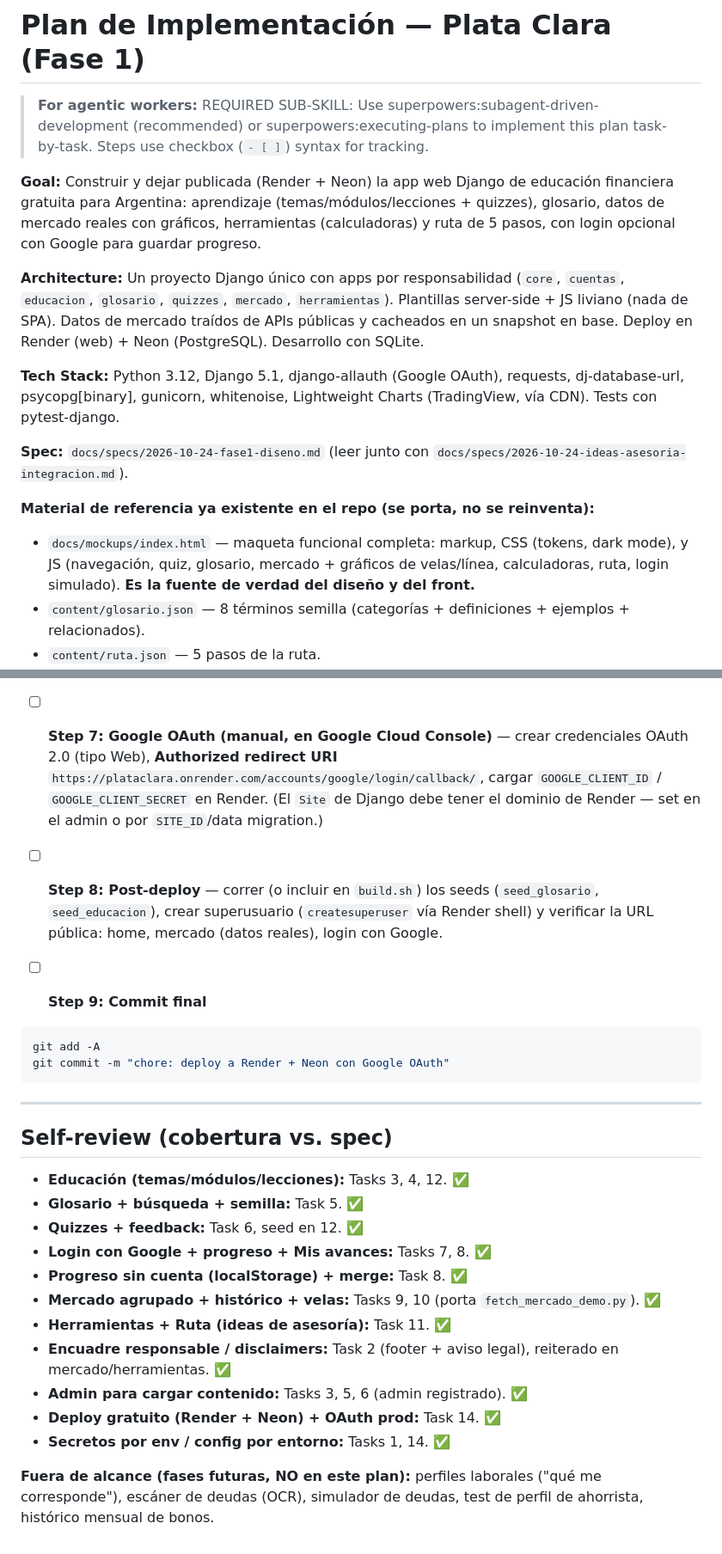
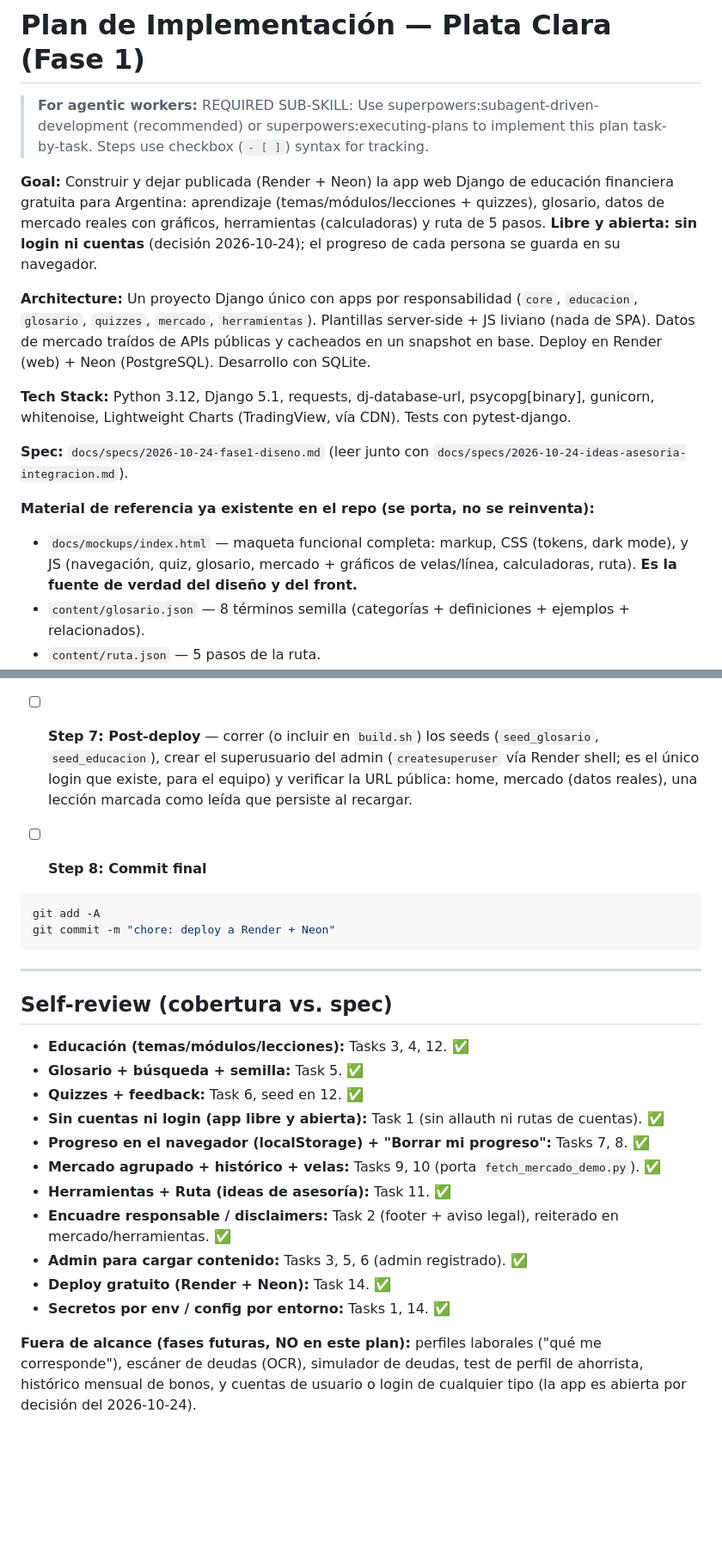
Before and after one commit to cbellini-clvsa/Shippear3, a Markdown page: docs/plans/2026-10-24-fase1-implementacion.md, 2 parts joined by grey strips. Shown at 86% size. Rendered like a GitHub page; blank space fills up the shorter version.

````diff
--- a/docs/plans/2026-10-24-fase1-implementacion.md
+++ b/docs/plans/2026-10-24-fase1-implementacion.md
@@ -2,16 +2,16 @@
 
 > **For agentic workers:** REQUIRED SUB-SKILL: Use superpowers:subagent-driven-development (recommended) or superpowers:executing-plans to implement this plan task-by-task. Steps use checkbox (`- [ ]`) syntax for tracking.
 
-**Goal:** Construir y dejar publicada (Render + Neon) la app web Django de educación financiera gratuita para Argentina: aprendizaje (temas/módulos/lecciones + quizzes), glosario, datos de mercado reales con gráficos, herramientas (calculadoras) y ruta de 5 pasos, con login opcional con Google para guardar progreso.
+**Goal:** Construir y dejar publicada (Render + Neon) la app web Django de educación financiera gratuita para Argentina: aprendizaje (temas/módulos/lecciones + quizzes), glosario, datos de mercado reales con gráficos, herramientas (calculadoras) y ruta de 5 pasos. **Libre y abierta: sin login ni cuentas** (decisión 2026-10-24); el progreso de cada persona se guarda en su navegador.
 
-**Architecture:** Un proyecto Django único con apps por responsabilidad (`core`, `cuentas`, `educacion`, `glosario`, `quizzes`, `mercado`, `herramientas`). Plantillas server-side + JS liviano (nada de SPA). Datos de mercado traídos de APIs públicas y cacheados en un snapshot en base. Deploy en Render (web) + Neon (PostgreSQL). Desarrollo con SQLite.
+**Architecture:** Un proyecto Django único con apps por responsabilidad (`core`, `educacion`, `glosario`, `quizzes`, `mercado`, `herramientas`). Plantillas server-side + JS liviano (nada de SPA). Datos de mercado traídos de APIs públicas y cacheados en un snapshot en base. Deploy en Render (web) + Neon (PostgreSQL). Desarrollo con SQLite.
 
-**Tech Stack:** Python 3.12, Django 5.1, django-allauth (Google OAuth), requests, dj-database-url, psycopg[binary], gunicorn, whitenoise, Lightweight Charts (TradingView, vía CDN). Tests con pytest-django.
+**Tech Stack:** Python 3.12, Django 5.1, requests, dj-database-url, psycopg[binary], gunicorn, whitenoise, Lightweight Charts (TradingView, vía CDN). Tests con pytest-django.
 
 **Spec:** `docs/specs/2026-10-24-fase1-diseno.md` (leer junto con `docs/specs/2026-10-24-ideas-asesoria-integracion.md`).
 
 **Material de referencia ya existente en el repo (se porta, no se reinventa):**
-- `docs/mockups/index.html` — maqueta funcional completa: markup, CSS (tokens, dark mode), y JS (navegación, quiz, glosario, mercado + gráficos de velas/línea, calculadoras, ruta, login simulado). **Es la fuente de verdad del diseño y del front.**
+- `docs/mockups/index.html` — maqueta funcional completa: markup, CSS (tokens, dark mode), y JS (navegación, quiz, glosario, mercado + gráficos de velas/línea, calculadoras, ruta). **Es la fuente de verdad del diseño y del front.**
 - `content/glosario.json` — 8 términos semilla (categorías + definiciones + ejemplos + relacionados).
 - `content/ruta.json` — 5 pasos de la ruta.
 - `scripts/fetch_mercado_demo.py` — lógica real de fetch + muestreo mensual + agregación de velas OHLC para dólar, indicadores (ArgentinaDatos/datos.gob.ar), acciones y bonos (Yahoo/data912) y crypto (CoinGecko). **Es la fuente de verdad del fetcher de mercado.**
@@ -1033,15 +986,13 @@ git push -u origin main
 
 - [ ] **Step 6: Render (manual, en el dashboard de Render)** — New → Web Service → conectar el repo de GitHub → Render detecta `render.yaml`. Cargar las env vars: `ALLOWED_HOSTS=plataclara.onrender.com`, `CSRF_TRUSTED_ORIGINS=https://plataclara.onrender.com`, `DATABASE_URL=<cadena de Neon>`. Deploy.
 
-- [ ] **Step 7: Google OAuth (manual, en Google Cloud Console)** — crear credenciales OAuth 2.0 (tipo Web), **Authorized redirect URI** `https://plataclara.onrender.com/accounts/google/login/callback/`, cargar `GOOGLE_CLIENT_ID` / `GOOGLE_CLIENT_SECRET` en Render. (El `Site` de Django debe tener el dominio de Render — set en el admin o por `SITE_ID`/data migration.)
+- [ ] **Step 7: Post-deploy** — correr (o incluir en `build.sh`) los seeds (`seed_glosario`, `seed_educacion`), crear el superusuario del admin (`createsuperuser` vía Render shell; es el único login que existe, para el equipo) y verificar la URL pública: home, mercado (datos reales), una lección marcada como leída que persiste al recargar.
 
-- [ ] **Step 8: Post-deploy** — correr (o incluir en `build.sh`) los seeds (`seed_glosario`, `seed_educacion`), crear superusuario (`createsuperuser` vía Render shell) y verificar la URL pública: home, mercado (datos reales), login con Google.
-
-- [ ] **Step 9: Commit final**
+- [ ] **Step 8: Commit final**
 
 ```bash
 git add -A
-git commit -m "chore: deploy a Render + Neon con Google OAuth"
+git commit -m "chore: deploy a Render + Neon"
 ```
 
 ---
@@ -1051,13 +1002,13 @@ git commit -m "chore: deploy a Render + Neon con Google OAuth"
 - **Educación (temas/módulos/lecciones):** Tasks 3, 4, 12. ✅
 - **Glosario + búsqueda + semilla:** Task 5. ✅
 - **Quizzes + feedback:** Task 6, seed en 12. ✅
-- **Login con Google + progreso + Mis avances:** Tasks 7, 8. ✅
-- **Progreso sin cuenta (localStorage) + merge:** Task 8. ✅
+- **Sin cuentas ni login (app libre y abierta):** Task 1 (sin allauth ni rutas de cuentas). ✅
+- **Progreso en el navegador (localStorage) + "Borrar mi progreso":** Tasks 7, 8. ✅
 - **Mercado agrupado + histórico + velas:** Tasks 9, 10 (porta `fetch_mercado_demo.py`). ✅
 - **Herramientas + Ruta (ideas de asesoría):** Task 11. ✅
 - **Encuadre responsable / disclaimers:** Task 2 (footer + aviso legal), reiterado en mercado/herramientas. ✅
 - **Admin para cargar contenido:** Tasks 3, 5, 6 (admin registrado). ✅
-- **Deploy gratuito (Render + Neon) + OAuth prod:** Task 14. ✅
+- **Deploy gratuito (Render + Neon):** Task 14. ✅
 - **Secretos por env / config por entorno:** Tasks 1, 14. ✅
 
-**Fuera de alcance (fases futuras, NO en este plan):** perfiles laborales ("qué me corresponde"), escáner de deudas (OCR), simulador de deudas, test de perfil de ahorrista, histórico mensual de bonos.
+**Fuera de alcance (fases futuras, NO en este plan):** perfiles laborales ("qué me corresponde"), escáner de deudas (OCR), simulador de deudas, test de perfil de ahorrista, histórico mensual de bonos, y cuentas de usuario o login de cualquier tipo (la app es abierta por decisión del 2026-10-24).
````
Also changed, not shown: other parts of docs/plans/2026-10-24-fase1-implementacion.md (+59 -106 lines).
